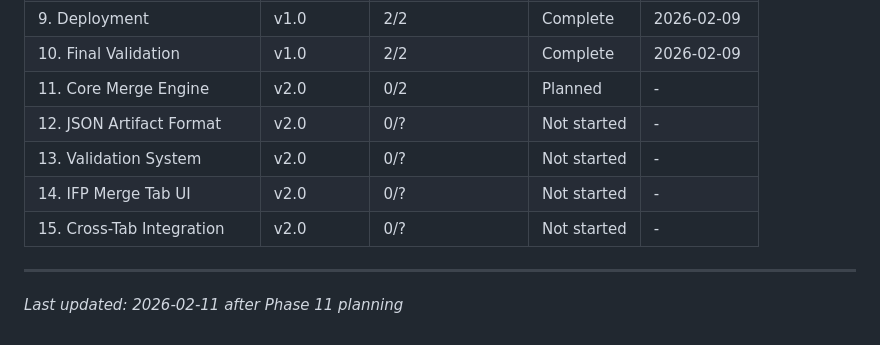
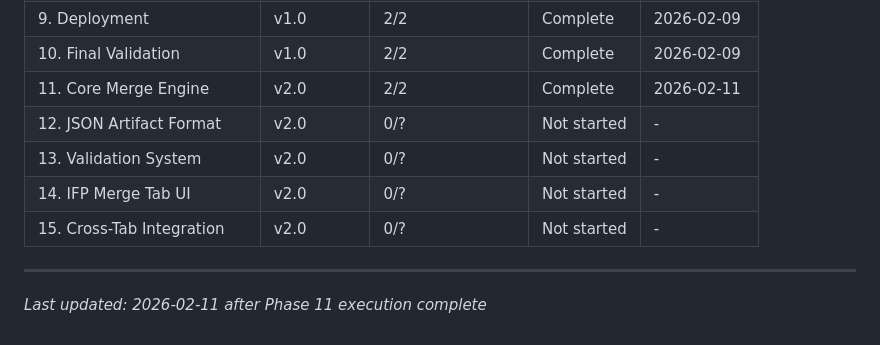
Before and after one commit to Mondreykr/bom-tool, a Markdown page: .planning/ROADMAP.md, the part around one of its changes. GitHub-like rendering.

Commit message:
docs(phase-11): complete phase execution
Co-Authored-By: Claude Opus 4.6 <noreply@anthropic.com>

```diff
--- a/.planning/ROADMAP.md
+++ b/.planning/ROADMAP.md
@@ -125,11 +125,11 @@ Phases execute in numeric order: 11 -> 12 -> 13 -> 14 -> 15
 | 8. Entry Point Consolidation | v1.0 | 1/1 | Complete | 2026-02-09 |
 | 9. Deployment | v1.0 | 2/2 | Complete | 2026-02-09 |
 | 10. Final Validation | v1.0 | 2/2 | Complete | 2026-02-09 |
-| 11. Core Merge Engine | v2.0 | 0/2 | Planned | - |
+| 11. Core Merge Engine | v2.0 | 2/2 | Complete | 2026-02-11 |
 | 12. JSON Artifact Format | v2.0 | 0/? | Not started | - |
 | 13. Validation System | v2.0 | 0/? | Not started | - |
 | 14. IFP Merge Tab UI | v2.0 | 0/? | Not started | - |
 | 15. Cross-Tab Integration | v2.0 | 0/? | Not started | - |
 
 ---
-*Last updated: 2026-02-11 after Phase 11 planning*
+*Last updated: 2026-02-11 after Phase 11 execution complete*
```
Also changed, not shown: other parts of .planning/ROADMAP.md (+2 -2 lines), 1 other file.
